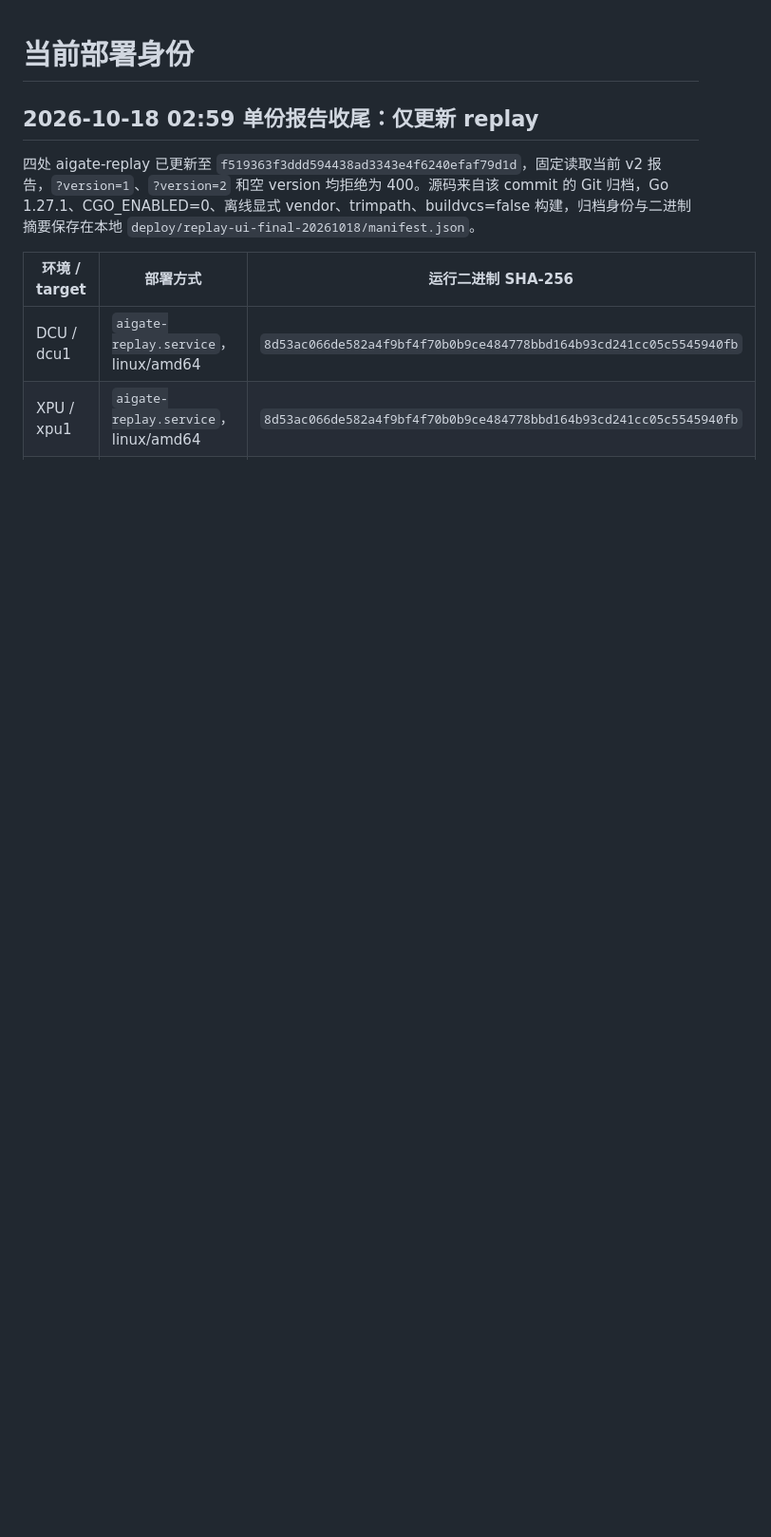
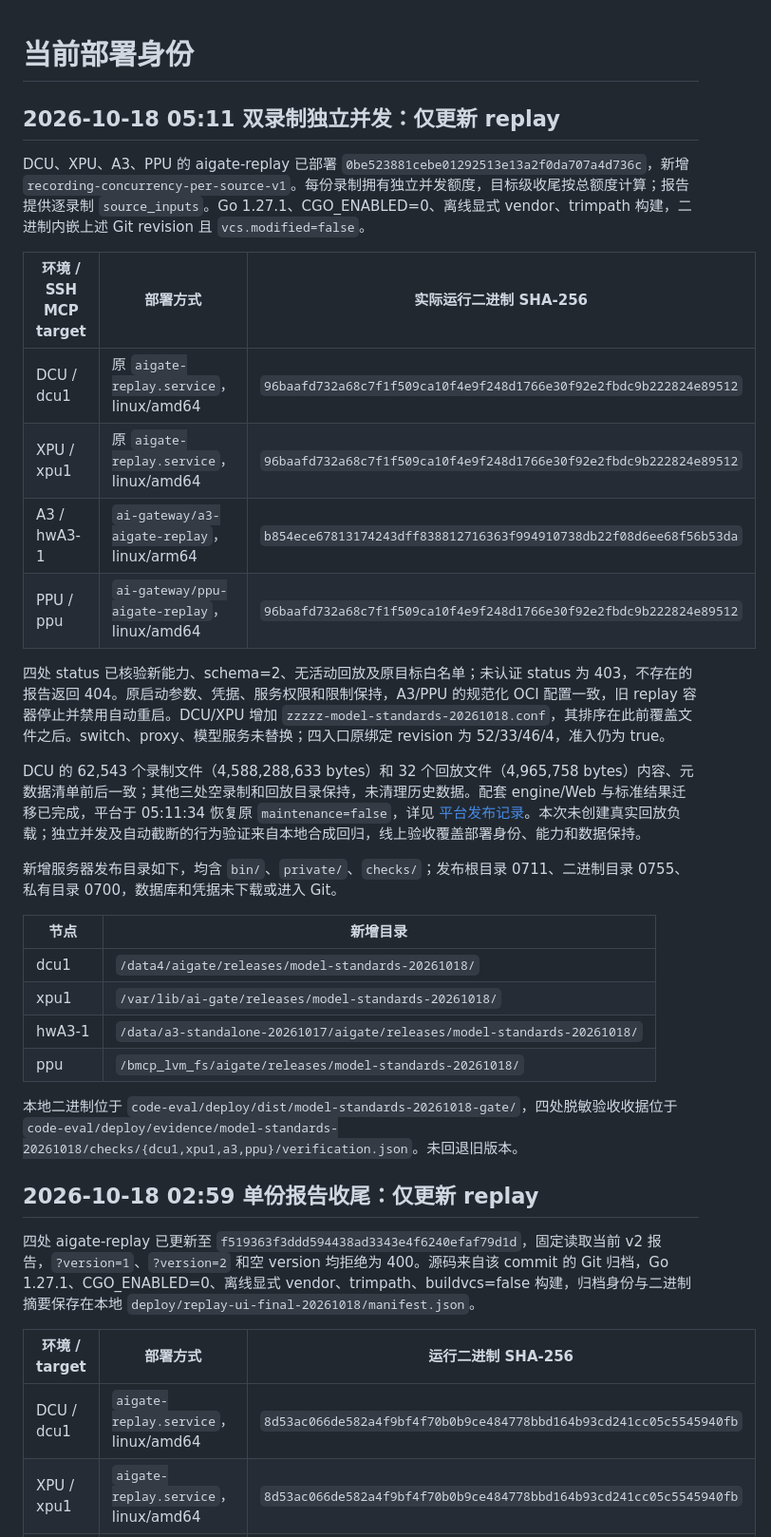
Before and after one commit to wqy0812/AInfra-gate, a Markdown page: docs/DEPLOYMENT.md, the part around the change. Shown at 95% size. Drawn GitHub-style; blank space fills up the shorter version.

Commit message:
docs: record per-recording concurrency deployment

```diff
--- a/docs/DEPLOYMENT.md
+++ b/docs/DEPLOYMENT.md
@@ -1,4 +1,30 @@
 # 当前部署身份
+
+## 2026-10-18 05:11 双录制独立并发：仅更新 replay
+
+DCU、XPU、A3、PPU 的 aigate-replay 已部署 `0be523881cebe01292513e13a2f0da707a4d736c`，新增 `recording-concurrency-per-source-v1`。每份录制拥有独立并发额度，目标级收尾按总额度计算；报告提供逐录制 `source_inputs`。Go 1.27.1、CGO_ENABLED=0、离线显式 vendor、trimpath 构建，二进制内嵌上述 Git revision 且 `vcs.modified=false`。
+
+| 环境 / SSH MCP target | 部署方式 | 实际运行二进制 SHA-256 |
+| --- | --- | --- |
+| DCU / dcu1 | 原 `aigate-replay.service`，linux/amd64 | `96baafd732a68c7f1f509ca10f4e9f248d1766e30f92e2fbdc9b222824e89512` |
+| XPU / xpu1 | 原 `aigate-replay.service`，linux/amd64 | `96baafd732a68c7f1f509ca10f4e9f248d1766e30f92e2fbdc9b222824e89512` |
+| A3 / hwA3-1 | `ai-gateway/a3-aigate-replay`，linux/arm64 | `b854ece67813174243dff838812716363f994910738db22f08d6ee68f56b53da` |
+| PPU / ppu | `ai-gateway/ppu-aigate-replay`，linux/amd64 | `96baafd732a68c7f1f509ca10f4e9f248d1766e30f92e2fbdc9b222824e89512` |
+
+四处 status 已核验新能力、schema=2、无活动回放及原目标白名单；未认证 status 为 403，不存在的报告返回 404。原启动参数、凭据、服务权限和限制保持，A3/PPU 的规范化 OCI 配置一致，旧 replay 容器停止并禁用自动重启。DCU/XPU 增加 `zzzzz-model-standards-20261018.conf`，其排序在此前覆盖文件之后。switch、proxy、模型服务未替换；四入口原绑定 revision 为 52/33/46/4，准入仍为 true。
+
+DCU 的 62,543 个录制文件（4,588,288,633 bytes）和 32 个回放文件（4,965,758 bytes）内容、元数据清单前后一致；其他三处空录制和回放目录保持，未清理历史数据。配套 engine/Web 与标准结果迁移已完成，平台于 05:11:34 恢复原 `maintenance=false`，详见 [平台发布记录](../../code-eval/deploy/releases/README.md#model-standards-20261018)。本次未创建真实回放负载；独立并发及自动截断的行为验证来自本地合成回归，线上验收覆盖部署身份、能力和数据保持。
+
+新增服务器发布目录如下，均含 `bin/`、`private/`、`checks/`；发布根目录 0711、二进制目录 0755、私有目录 0700，数据库和凭据未下载或进入 Git。
+
+| 节点 | 新增目录 |
+| --- | --- |
+| dcu1 | `/data4/aigate/releases/model-standards-20261018/` |
+| xpu1 | `/var/lib/ai-gate/releases/model-standards-20261018/` |
+| hwA3-1 | `/data/a3-standalone-20261017/aigate/releases/model-standards-20261018/` |
+| ppu | `/bmcp_lvm_fs/aigate/releases/model-standards-20261018/` |
+
+本地二进制位于 `code-eval/deploy/dist/model-standards-20261018-gate/`，四处脱敏验收收据位于 `code-eval/deploy/evidence/model-standards-20261018/checks/{dcu1,xpu1,a3,ppu}/verification.json`。未回退旧版本。
 
 ## 2026-10-18 02:59 单份报告收尾：仅更新 replay
 
```
